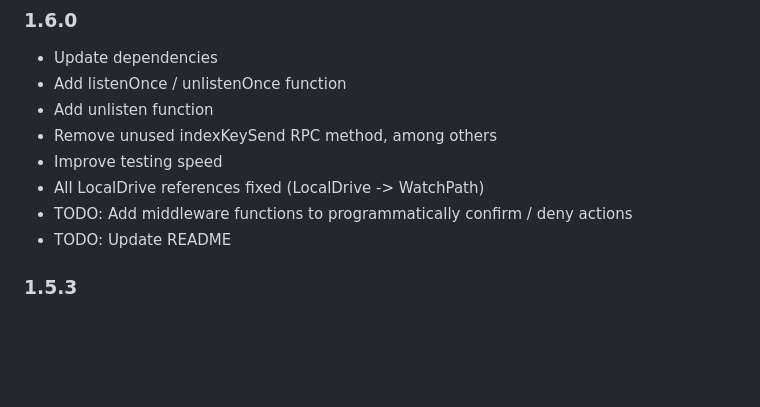
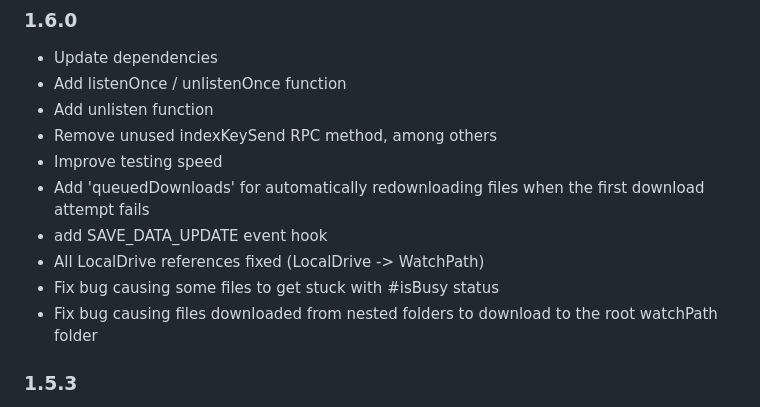
Before and after one commit to peardrive/PearDriveCore, a Markdown page: README.md, the part around the change. Rendered like a GitHub page; blank space fills up the shorter version.

```diff
--- a/README.md
+++ b/README.md
@@ -367,9 +367,11 @@ PearDrive works in Bare runtime, so you can follow [this guide](https://docs.pea
 - Add unlisten function
 - Remove unused indexKeySend RPC method, among others
 - Improve testing speed
+- Add 'queuedDownloads' for automatically redownloading files when the first download attempt fails
+- add SAVE_DATA_UPDATE event hook
 - All LocalDrive references fixed (LocalDrive -> WatchPath)
-- TODO: Add middleware functions to programmatically confirm / deny actions
-- TODO: Update README
+- Fix bug causing some files to get stuck with #isBusy status
+- Fix bug causing files downloaded from nested folders to download to the root watchPath folder
 
 ### 1.5.3
 
```
